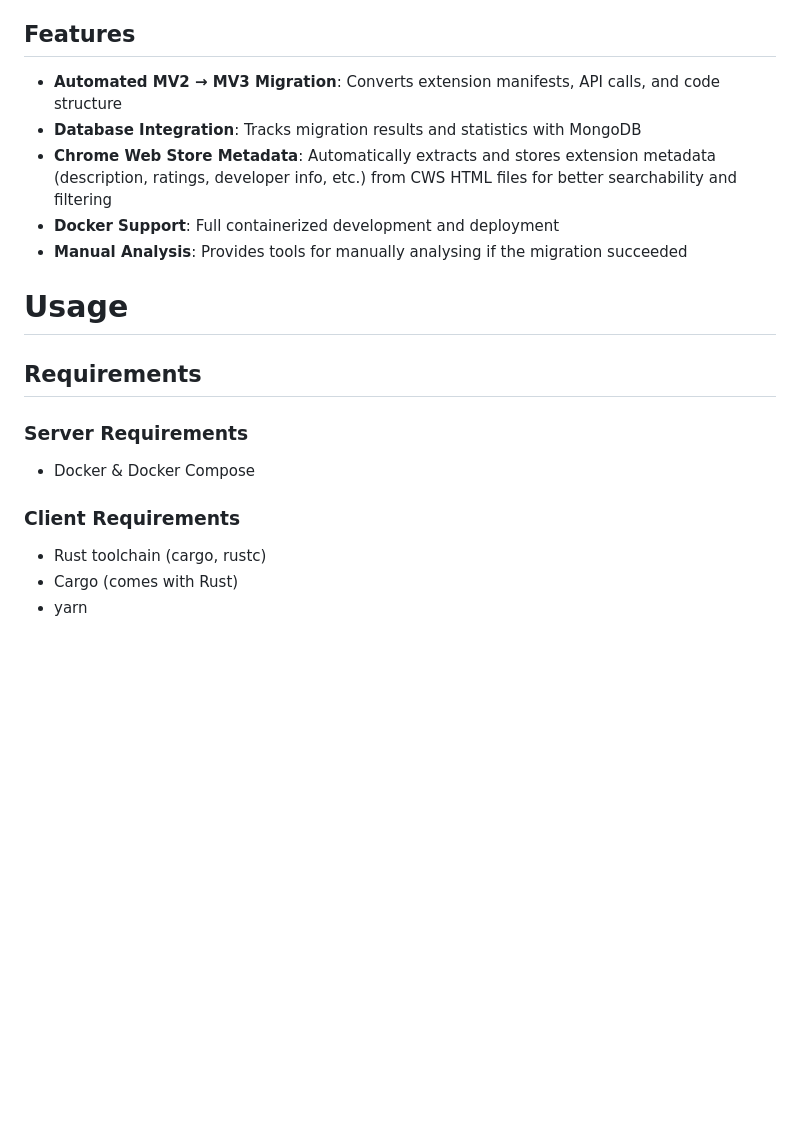
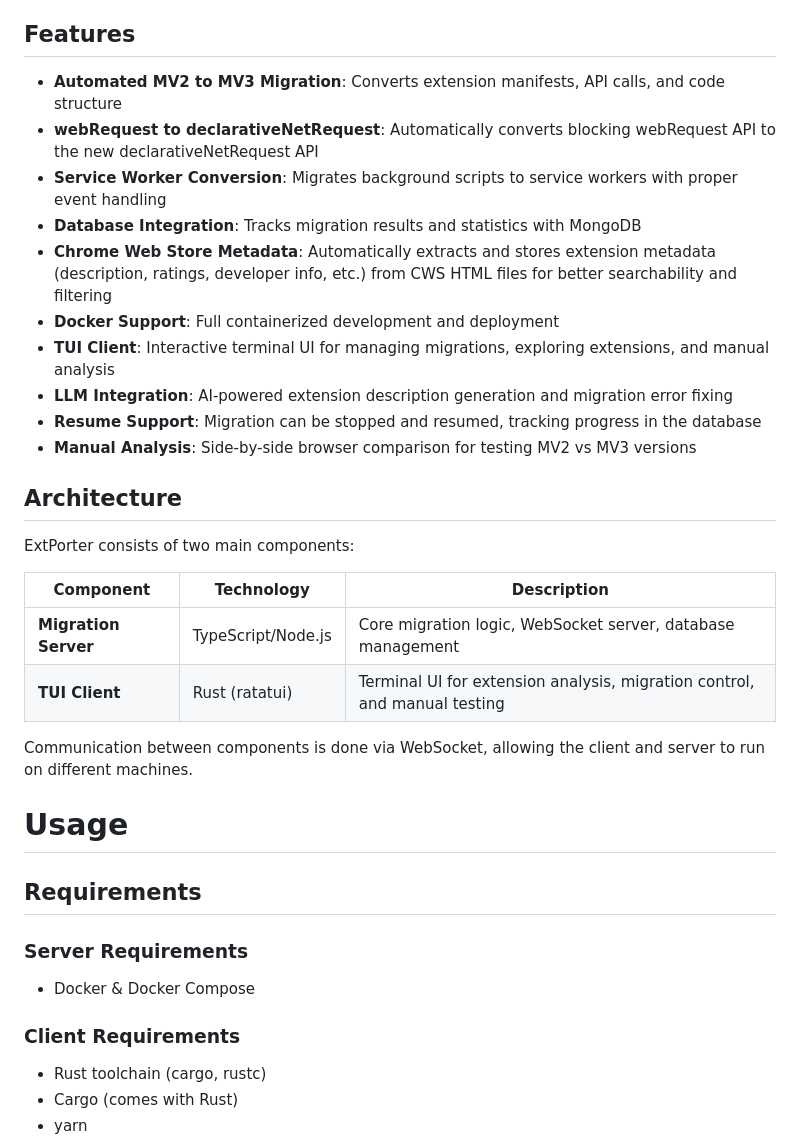
Before and after one commit to frostplexx/ExtPorter, a Markdown page: README.md, the part around one of its changes. Rendered like a GitHub page; blank space fills up the shorter version.

```diff
--- a/README.md
+++ b/README.md
@@ -20,20 +20,38 @@ of Chrome extension migration in the face of Google's deprecation of Manifest V2
 
 ## Features
 
-- **Automated MV2 → MV3 Migration**: Converts extension manifests, API calls, and code structure
+- **Automated MV2 to MV3 Migration**: Converts extension manifests, API calls, and code structure
+- **webRequest to declarativeNetRequest**: Automatically converts blocking webRequest API to the new declarativeNetRequest API
+- **Service Worker Conversion**: Migrates background scripts to service workers with proper event handling
 - **Database Integration**: Tracks migration results and statistics with MongoDB
 - **Chrome Web Store Metadata**: Automatically extracts and stores extension metadata (description, ratings, developer info, etc.) from CWS HTML files for better searchability and filtering
 - **Docker Support**: Full containerized development and deployment
-- **Manual Analysis**: Provides tools for manually analysing if the migration succeeded
+- **TUI Client**: Interactive terminal UI for managing migrations, exploring extensions, and manual analysis
+- **LLM Integration**: AI-powered extension description generation and migration error fixing
+- **Resume Support**: Migration can be stopped and resumed, tracking progress in the database
+- **Manual Analysis**: Side-by-side browser comparison for testing MV2 vs MV3 versions
+
+## Architecture
+
+ExtPorter consists of two main components:
+
+| Component            | Technology         | Description                                                               |
+| -------------------- | ------------------ | ------------------------------------------------------------------------- |
+| **Migration Server** | TypeScript/Node.js | Core migration logic, WebSocket server, database management               |
+| **TUI Client**       | Rust (ratatui)     | Terminal UI for extension analysis, migration control, and manual testing |
+
+Communication between components is done via WebSocket, allowing the client and server to run on different machines.
 
 # Usage
 
 ## Requirements
 
 ### Server Requirements
+
 - Docker & Docker Compose
 
 ### Client Requirements
+
 - Rust toolchain (cargo, rustc)
 - Cargo (comes with Rust)
 - yarn
```
Also changed, not shown: other parts of README.md (+85 -8 lines).
